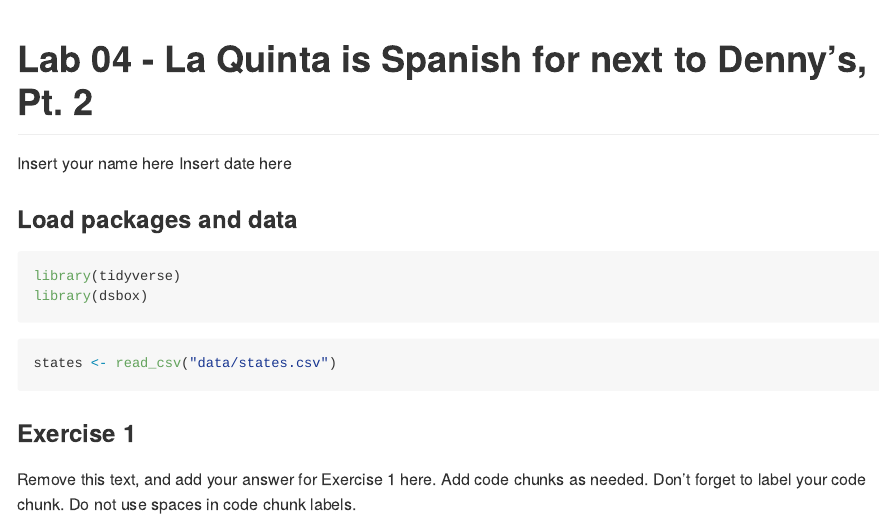
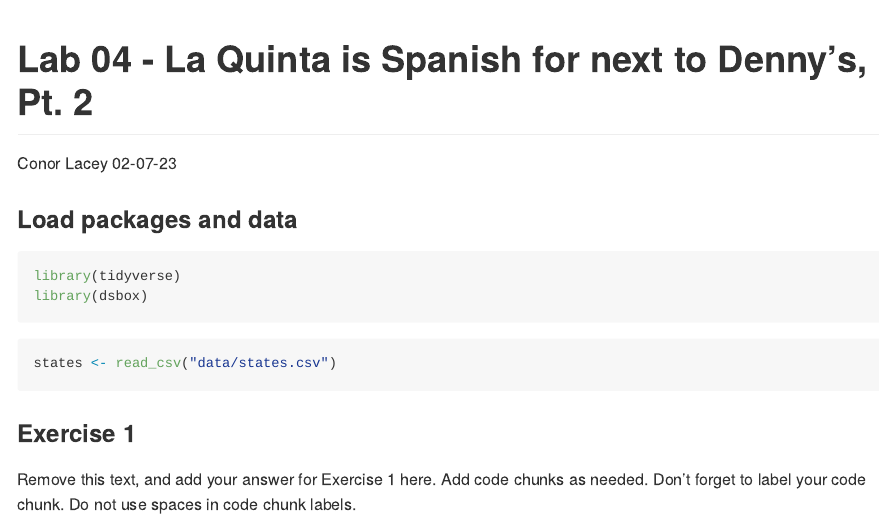
Before and after one commit to conorlacey/Lab-5, an R Markdown document (lab-05.Rmd): the page in a window 1100 px wide, from its top. Rendered offline with R 4.5, knitr and Pandoc, with nearby package versions.

Commit message:
Adding name and date

```diff
--- a/lab-05.Rmd
+++ b/lab-05.Rmd
@@ -1,7 +1,7 @@
 ---
 title: "Lab 04 - La Quinta is Spanish for next to Denny's, Pt. 2"
-author: "Insert your name here"
-date: "Insert date here"
+author: "Conor Lacey"
+date: "02-07-23"
 output: github_document
 ---
 
```
Also changed, not shown: README.md.
